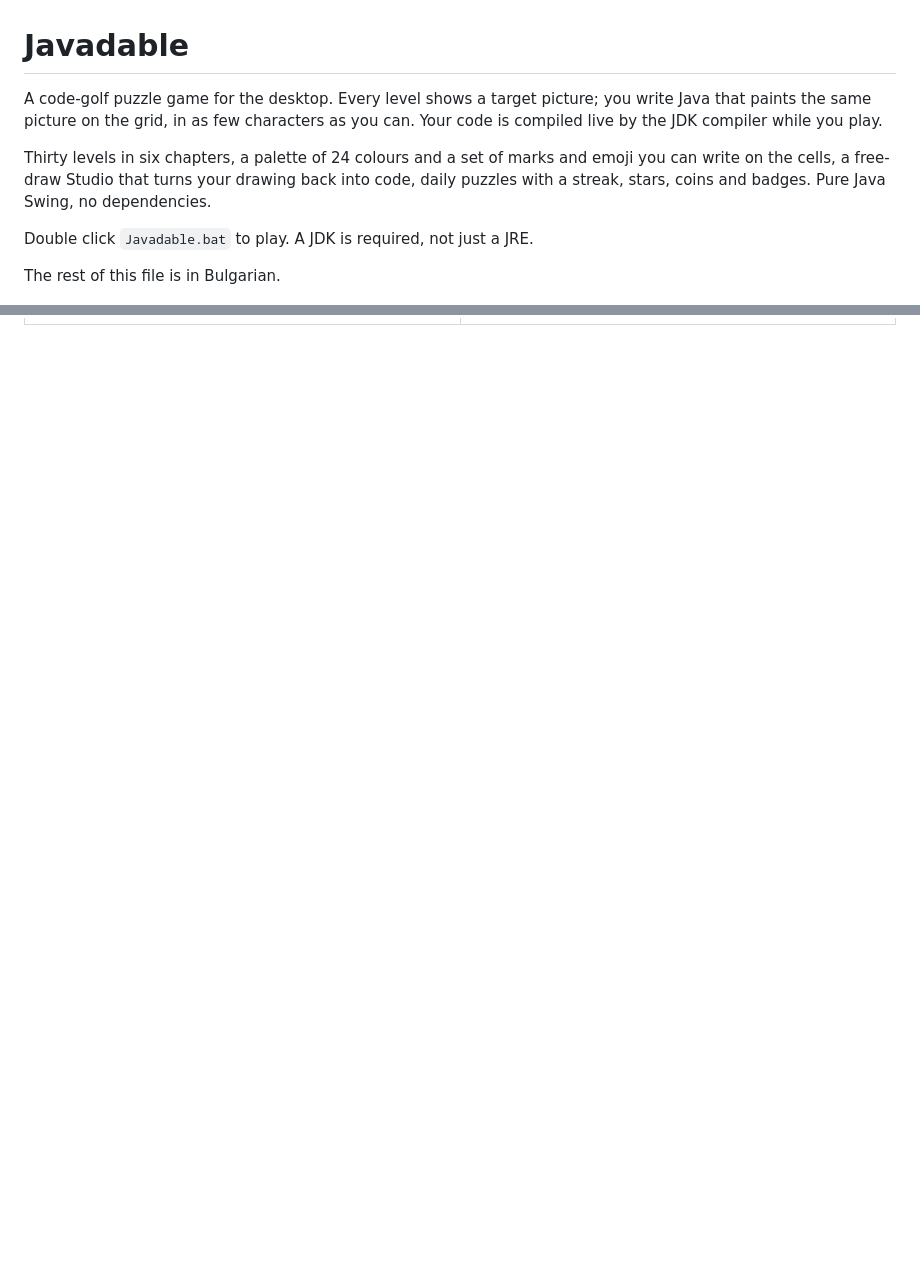
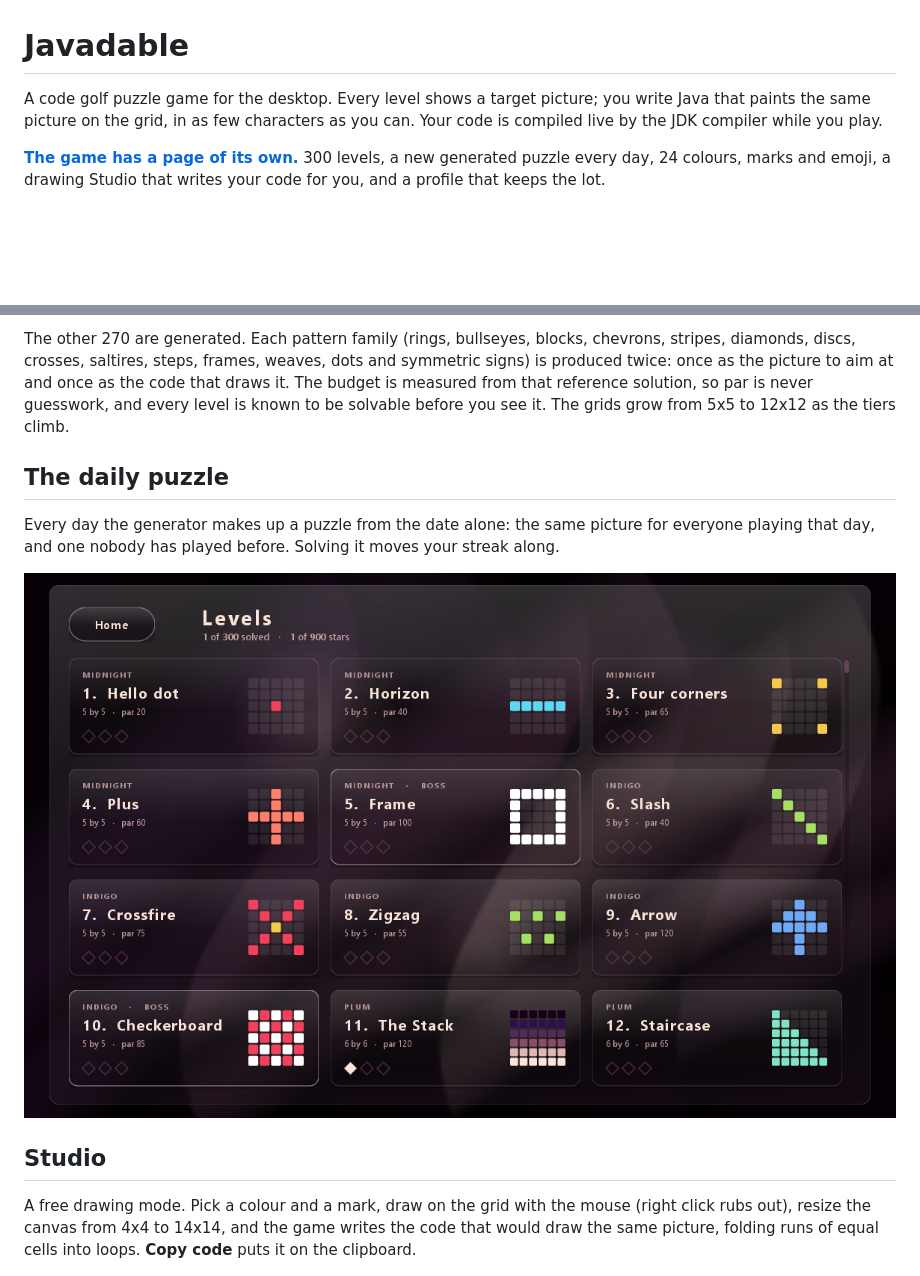
Before and after one commit to mihaelakrt/javadable-game, a Markdown page: README.md, 2 parts joined by grey strips. GitHub-like rendering; pictures changed too: docs/levels.png; blank space fills up the shorter version.

```diff
--- a/README.md
+++ b/README.md
@@ -1,16 +1,12 @@
 # Javadable
 
-A code-golf puzzle game for the desktop. Every level shows a target picture; you write Java
+A code golf puzzle game for the desktop. Every level shows a target picture; you write Java
 that paints the same picture on the grid, in as few characters as you can. Your code is
 compiled live by the JDK compiler while you play.
 
-Thirty levels in six chapters, a palette of 24 colours and a set of marks and emoji you can
-write on the cells, a free-draw Studio that turns your drawing back into code, daily puzzles
-with a streak, stars, coins and badges. Pure Java Swing, no dependencies.
-
-Double click `Javadable.bat` to play. A JDK is required, not just a JRE.
-
-The rest of this file is in Bulgarian.
+**[The game has a page of its own.](https://mihaelakrt.github.io/javadable-game/)**
+300 levels, a new generated puzzle every day, 24 colours, marks and emoji, a drawing Studio
+that writes your code for you, and a profile that keeps the lot.
 
 ![The puzzle screen](docs/puzzle.png)
 
@@ -20,3 +75,21 @@ The rest of this file is in Bulgarian.
+The other 270 are generated. Each pattern family (rings, bullseyes, blocks, chevrons, stripes,
+diamonds, discs, crosses, saltires, steps, frames, weaves, dots and symmetric signs) is produced
+twice: once as the picture to aim at and once as the code that draws it. The budget is measured
+from that reference solution, so par is never guesswork, and every level is known to be
+solvable before you see it. The grids grow from 5x5 to 12x12 as the tiers climb.
+
+## The daily puzzle
+
+Every day the generator makes up a puzzle from the date alone: the same picture for everyone
+playing that day, and one nobody has played before. Solving it moves your streak along.
+
+![Levels](docs/levels.png)
+
+## Studio
+
+A free drawing mode. Pick a colour and a mark, draw on the grid with the mouse (right click
+rubs out), resize the canvas from 4x4 to 14x14, and the game writes the code that would draw
+the same picture, folding runs of equal cells into loops. **Copy code** puts it on the clipboard.
 
 ![Studio](docs/studio.png)
 
```
Also changed, not shown: other parts of README.md (+83 -74 lines), docs/home.png, docs/profile.png (added), 11 other files.
